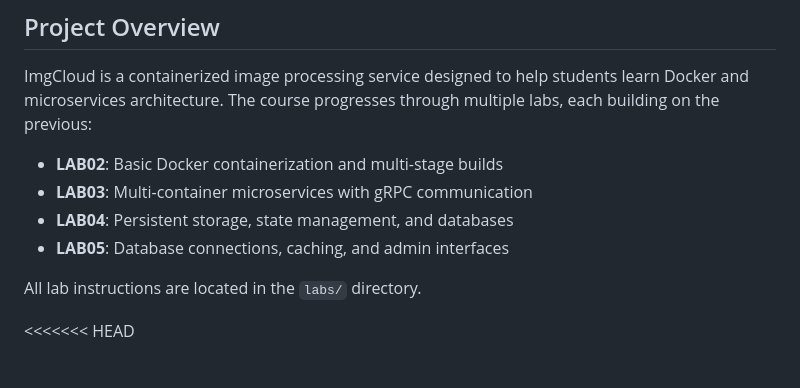
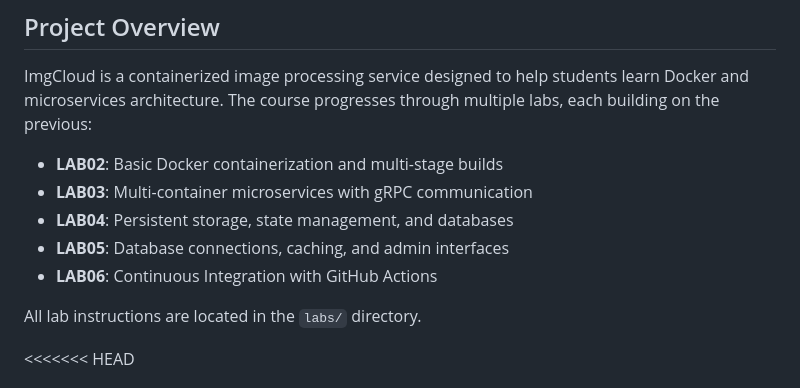
Before and after one commit to Min-13/imgcloud-showcase, a Markdown page: README.md, the part around the change. GitHub-like rendering.

```diff
--- a/README.md
+++ b/README.md
@@ -8,6 +8,7 @@ ImgCloud is a containerized image processing service designed to help students l
 - **LAB03**: Multi-container microservices with gRPC communication
 - **LAB04**: Persistent storage, state management, and databases
 - **LAB05**: Database connections, caching, and admin interfaces
+- **LAB06**: Continuous Integration with GitHub Actions
 
 All lab instructions are located in the `labs/` directory.
 
```
